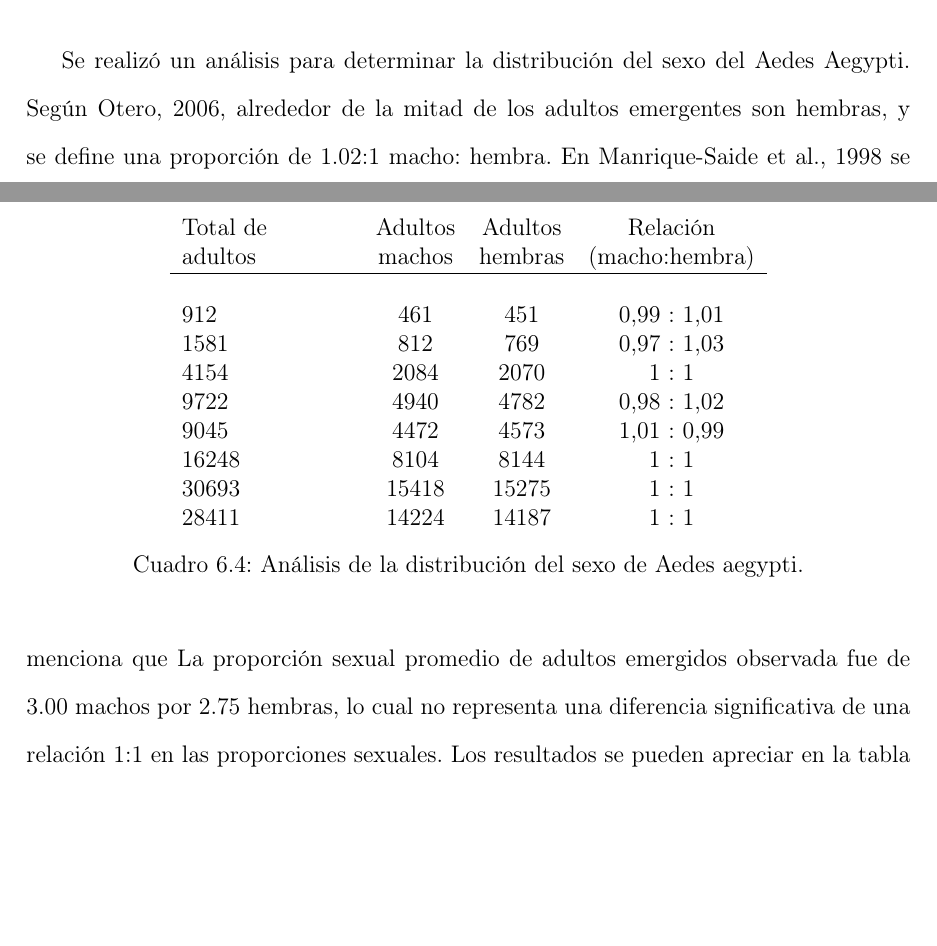
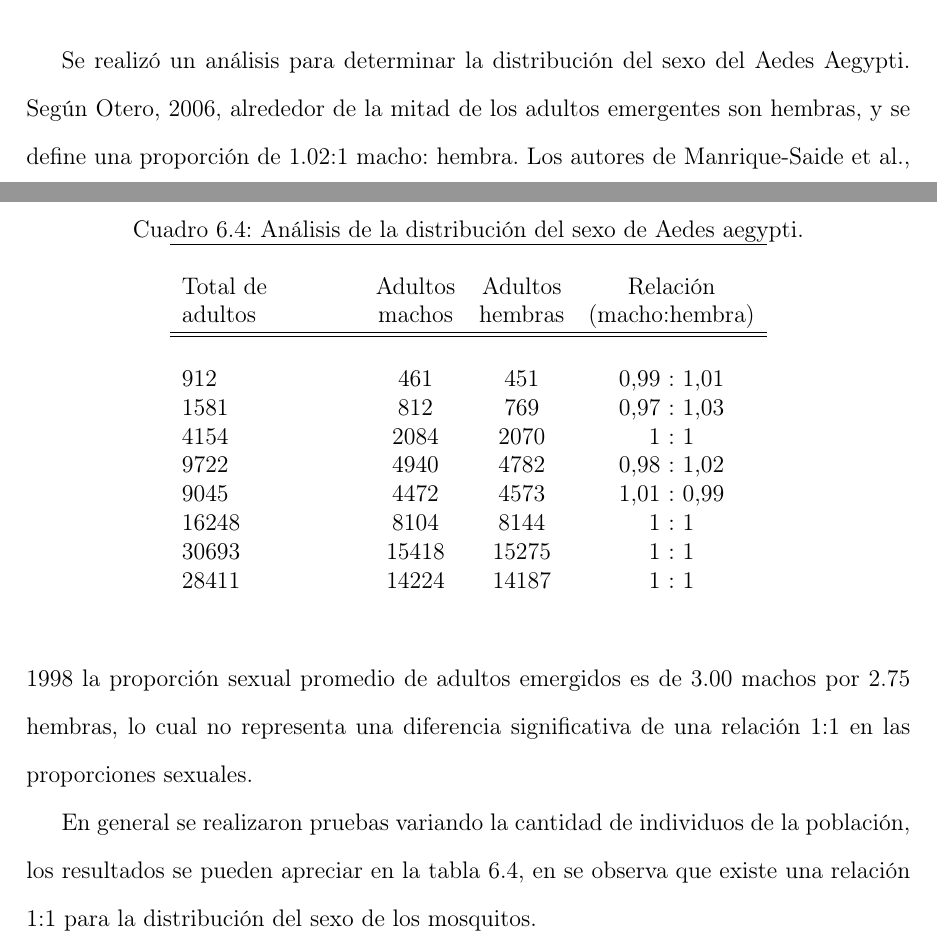
Before and after one commit to ggonzar/geodengue-doc, a LaTeX thesis (tesis.tex, which reads capitulo-6/distribucion-sexo-test.tex): two parts of pages 64 and 65 of 77, joined at a grey line, cut so that both start at the same text, the shorter picture padded with empty space. Compiled offline with pdfLaTeX.

Commit message:
Se añade la explicación de la distribución del sexo del mosquito

```diff
--- a/capitulo-6/distribucion-sexo-test.tex
+++ b/capitulo-6/distribucion-sexo-test.tex
@@ -1,17 +1,24 @@
 \section{Distribución de Sexo}
 Se realizó un análisis para determinar la distribución del sexo del Aedes Aegypti. Según
 \cite{otero2006stochastic}, alrededor de la mitad de los adultos emergentes son hembras,
-y se define una proporción de 1.02:1 macho: hembra. En \cite{manrique1998desarrollo} se menciona que
-La proporción sexual promedio de adultos emergidos observada fue de 3.00 machos por 2.75 hembras, lo cual
-no representa una diferencia significativa de una relación 1:1 en las proporciones sexuales. Los
-resultados se pueden apreciar en la tabla \ref{tab:distribucion-sexo-test}.
+y se define una proporción de 1.02:1 macho: hembra. Los autores de \cite{manrique1998desarrollo}
+la proporción sexual promedio de adultos emergidos es de 3.00 machos por 2.75 hembras, lo cual
+no representa una diferencia significativa de una relación 1:1 en las proporciones sexuales.
+
+En general se realizaron pruebas variando la cantidad de individuos de la población, los resultados se
+pueden apreciar en la tabla \ref{tab:distribucion-sexo-test}, en se observa que existe una relación 1:1
+para la distribución del sexo de los mosquitos.
 
 \begin{table}
     \begin{center}
+        \caption{ \label{tab:distribucion-sexo-test} Análisis de la distribución del sexo de Aedes
+        aegypti.}
         \begin{tabular}{p{3cm} c c c }
+            \hline \\
             Total de & Adultos & Adultos & Relación \\
             adultos  & machos  & hembras & (macho:hembra) \\
-            \hline\\
+            \hline
+            \hline \\
             912    &  461    &  451    &  0,99 : 1,01 \\
             1581   &  812    &  769    &  0,97 : 1,03 \\
             4154   &  2084   &  2070   &  1    : 1 \\
@@ -21,6 +28,6 @@ resultados se pueden apreciar en la tabla \ref{tab:distribucion-sexo-test}.
             30693  &  15418  &  15275  &  1    : 1 \\
             28411  &  14224  &  14187  &  1    : 1 \\
         \end{tabular}
-    \caption{ \label{tab:distribucion-sexo-test} Análisis de la distribución del sexo de Aedes aegypti.}
+
     \end{center}
 \end{table}
```
